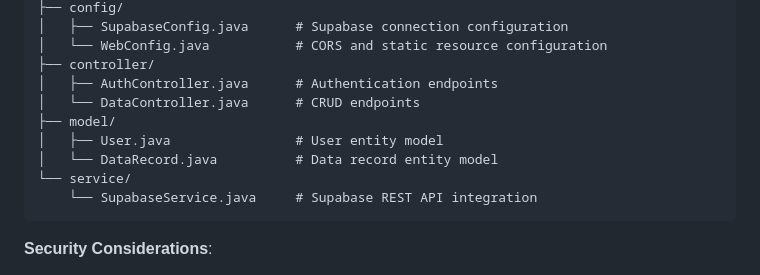
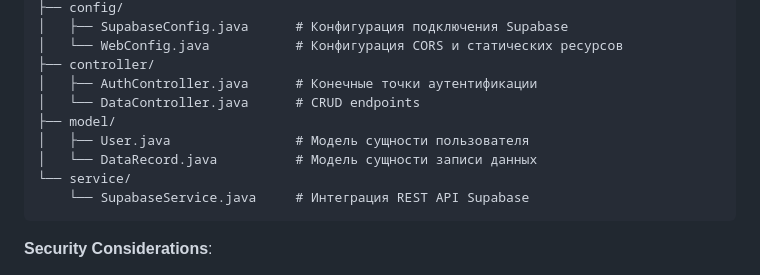
Before and after one commit to heltaker/web-system-auth, a Markdown page: README.md, the part around the change printed below. Drawn GitHub-style.

````diff
--- a/README.md
+++ b/README.md
@@ -65,14 +64,14 @@ src/main/java/com/websystem/
 ├── config/
-│   ├── SupabaseConfig.java      # Supabase connection configuration
-│   └── WebConfig.java           # CORS and static resource configuration
+│   ├── SupabaseConfig.java      # Конфигурация подключения Supabase
+│   └── WebConfig.java           # Конфигурация CORS и статических ресурсов
 ├── controller/
-│   ├── AuthController.java      # Authentication endpoints
+│   ├── AuthController.java      # Конечные точки аутентификации
 │   └── DataController.java      # CRUD endpoints
 ├── model/
-│   ├── User.java                # User entity model
-│   └── DataRecord.java          # Data record entity model
+│   ├── User.java                # Модель сущности пользователя
+│   └── DataRecord.java          # Модель сущности записи данных
 └── service/
-    └── SupabaseService.java     # Supabase REST API integration
+    └── SupabaseService.java     # Интеграция REST API Supabase
 ```
 
 **Security Considerations**:
````
Also changed, not shown: other parts of README.md (+43 -44 lines).
